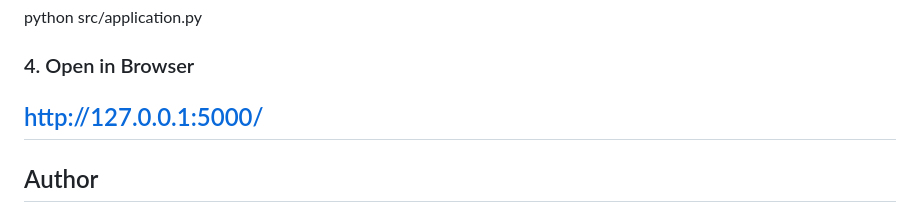
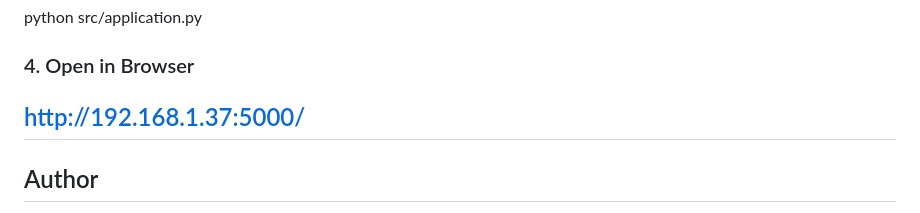
Before and after one commit to saichaitany0405/Forest_Fire_Prediction, a Markdown page: README.md, the part around the change. Drawn GitHub-style.

Commit message:
Update Flask application URL in README

```diff
--- a/README.md
+++ b/README.md
@@ -121,7 +121,7 @@ python src/linearregression.py
 python src/application.py
 
 ### 4. Open in Browser
-http://127.0.0.1:5000/
+http://192.168.1.37:5000/
 ---
 
 ## Author
```
